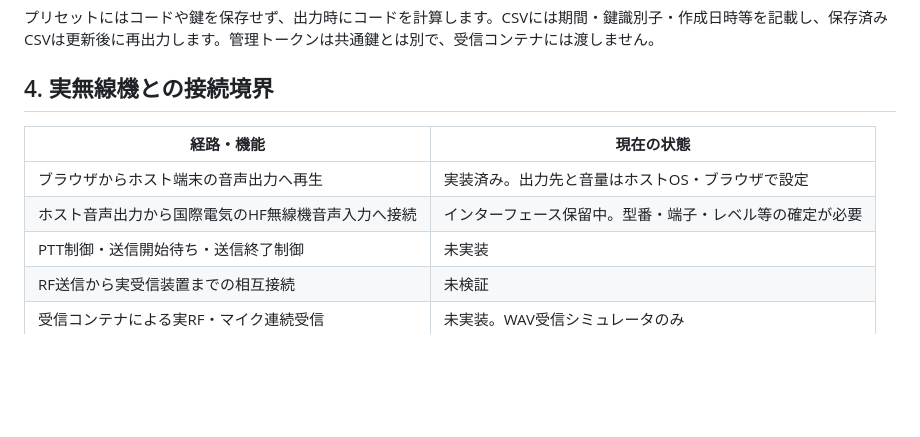
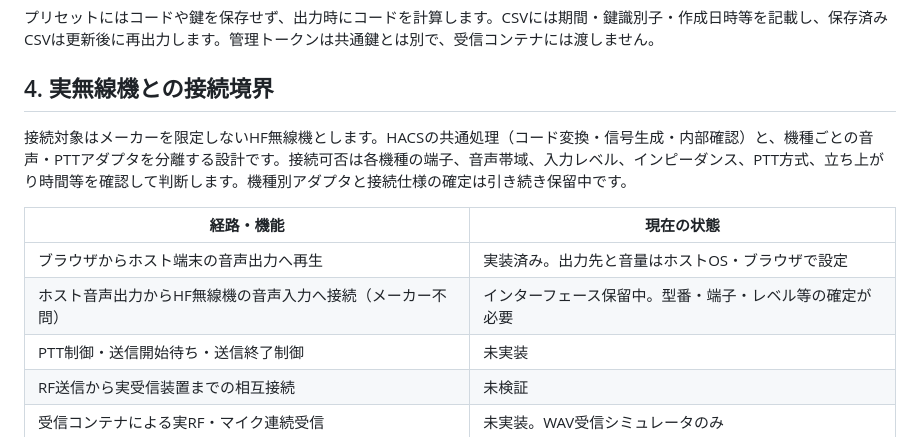
Before and after one commit to UeEmon/HACS, a Markdown page: docs/system-architecture.md, the part around the change. Rendered like a GitHub page; blank space fills up the shorter version.

```diff
--- a/docs/system-architecture.md
+++ b/docs/system-architecture.md
@@ -100,10 +100,12 @@ flowchart TB
 
 ## 4. 実無線機との接続境界
 
+接続対象はメーカーを限定しないHF無線機とします。HACSの共通処理（コード変換・信号生成・内部確認）と、機種ごとの音声・PTTアダプタを分離する設計です。接続可否は各機種の端子、音声帯域、入力レベル、インピーダンス、PTT方式、立ち上がり時間等を確認して判断します。機種別アダプタと接続仕様の確定は引き続き保留中です。
+
 | 経路・機能 | 現在の状態 |
 |---|---|
 | ブラウザからホスト端末の音声出力へ再生 | 実装済み。出力先と音量はホストOS・ブラウザで設定 |
-| ホスト音声出力から国際電気のHF無線機音声入力へ接続 | インターフェース保留中。型番・端子・レベル等の確定が必要 |
+| ホスト音声出力からHF無線機の音声入力へ接続（メーカー不問） | インターフェース保留中。型番・端子・レベル等の確定が必要 |
 | PTT制御・送信開始待ち・送信終了制御 | 未実装 |
 | RF送信から実受信装置までの相互接続 | 未検証 |
 | 受信コンテナによる実RF・マイク連続受信 | 未実装。WAV受信シミュレータのみ |
```
Also changed, not shown: README.md (+2 -0 lines), docs/dual-mode-spec.md (+1 -1 lines).
